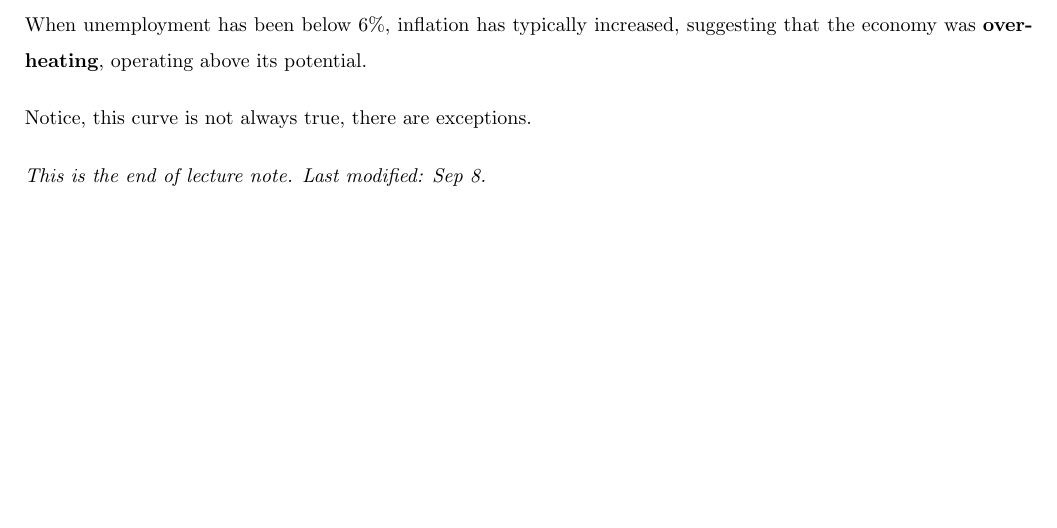
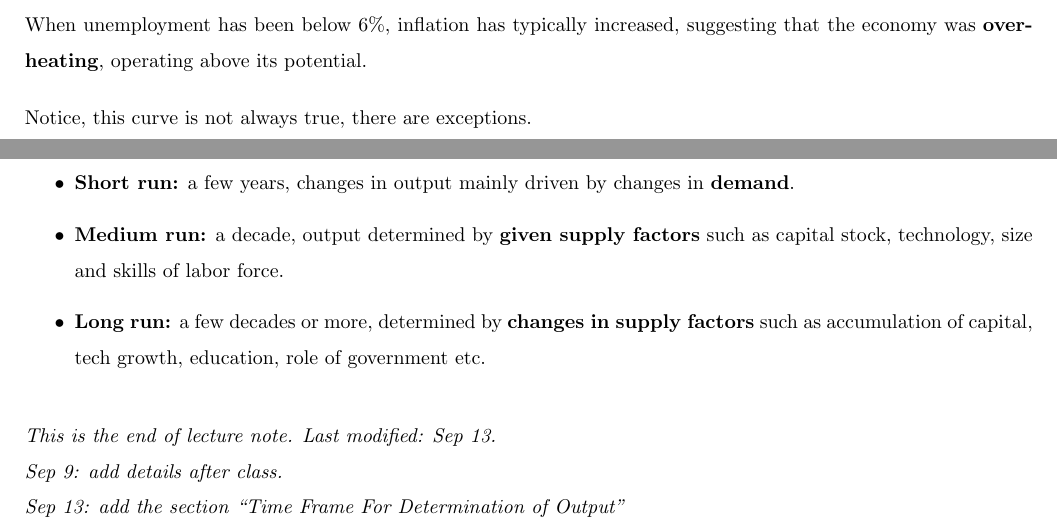
Before and after one commit to enor2017/CourseNotes, a LaTeX document (ECON2123-2021Fall/Ch0102.tex): part of page 8 of 8 before the commit and two parts of pages 8 and 9 of 9 after it, the two joined at a grey line, cut so that both start at the same text, the shorter picture padded with empty space. Compiled offline with pdfLaTeX.

Commit message:
ECON2123: modify Ch0102, add time frame section

```diff
--- a/ECON2123-2021Fall/Ch0102.tex
+++ b/ECON2123-2021Fall/Ch0102.tex
@@ -348,7 +348,23 @@
 
     Notice, this curve is not always true, there are exceptions.
 
-    {\it This is the end of lecture note. Last modified: Sep 8.}
+    \section{Time Frame For Determination of Output}
+    \begin{itemize}
+        \item {\bf Short run:} a few years, changes in output
+        mainly driven by changes in {\bf demand}.
+        \item {\bf Medium run:} a decade, output determined
+        by {\bf given supply factors} such as capital stock,
+        technology, size and skills of labor force.
+        \item {\bf Long run:} a few decades or more,
+        determined by {\bf changes in supply factors} such as
+        accumulation of capital, tech growth, education,
+        role of government etc.
+    \end{itemize}
+
+
+    {\it This is the end of lecture note. Last modified: Sep 13.\\
+    Sep 9: add details after class.\\
+    Sep 13: add the section ``Time Frame For Determination of Output''}
 
 \end{spacing}
 \end{document}
```
Also changed, not shown: ECON2123-2021Fall/Ch0102.pdf.
